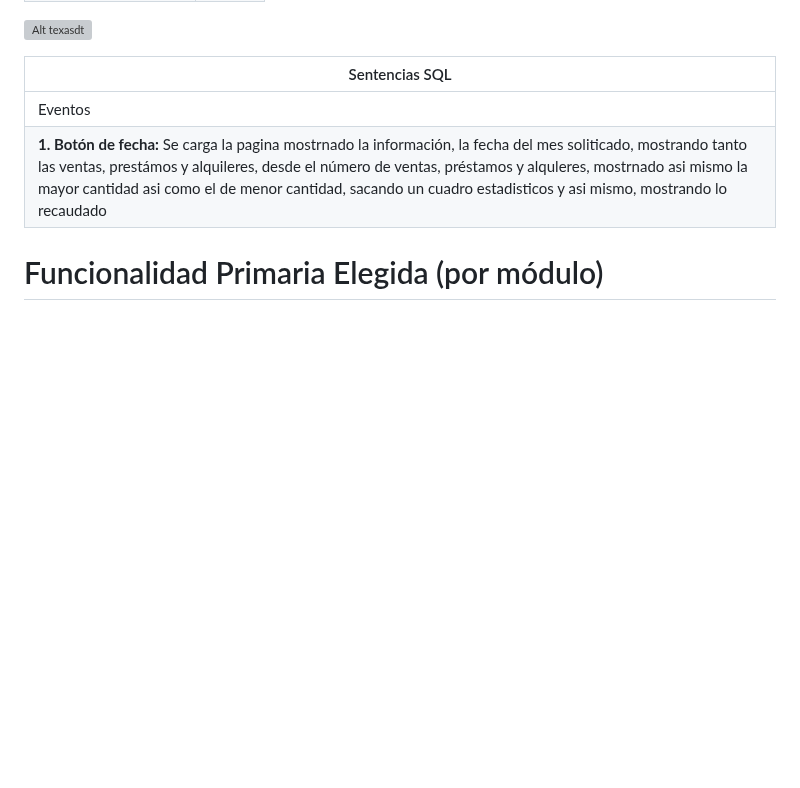
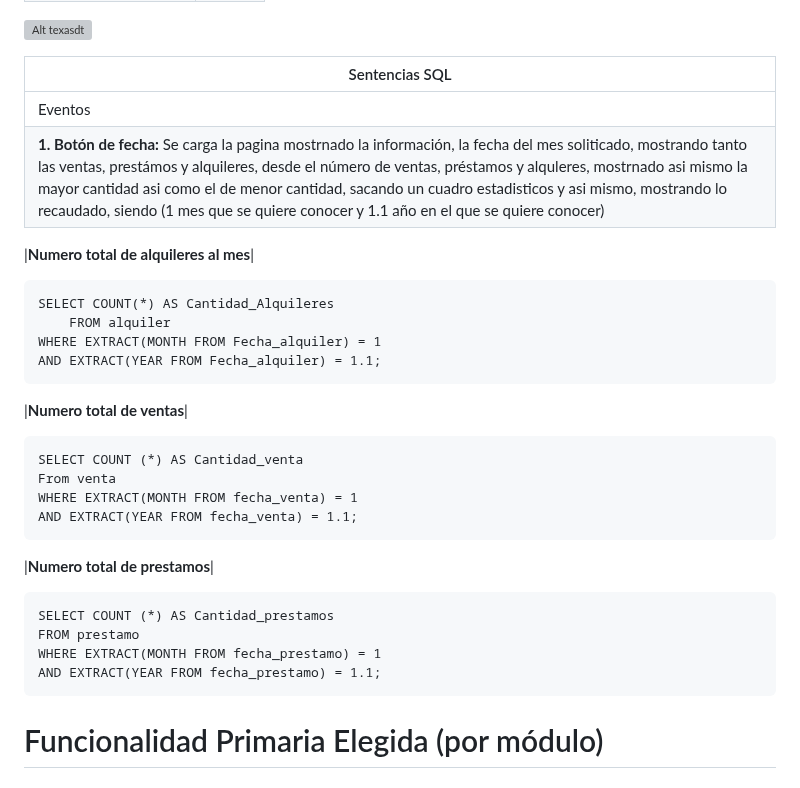
Before and after one commit to Dafi-18/DBD-Grupo-3, a Markdown page: Prototipo-Querys.md, the part around the change. Drawn GitHub-style; blank space fills up the shorter version; grey boxes are pictures that could not be loaded.

```diff
--- a/Prototipo-Querys.md
+++ b/Prototipo-Querys.md
@@ -689,7 +689,29 @@ tipo de servicios realizado por el Ceiis y un conteo total de los servicio prest
 | Sentencias SQL |
 | --- |
 | Eventos |
-| **1. Botón de fecha:** Se carga la pagina mostrnado la información, la fecha del mes soliticado, mostrando tanto las ventas, prestámos y alquileres, desde el número de ventas, préstamos y alquleres, mostrnado asi mismo la mayor cantidad asi como el de menor cantidad, sacando un cuadro estadisticos y asi mismo, mostrando lo recaudado|
+| **1. Botón de fecha:** Se carga la pagina mostrnado la información, la fecha del mes soliticado, mostrando tanto las ventas, prestámos y alquileres, desde el número de ventas, préstamos y alquleres, mostrnado asi mismo la mayor cantidad asi como el de menor cantidad, sacando un cuadro estadisticos y asi mismo, mostrando lo recaudado, siendo (1 mes que se quiere conocer y 1.1 año en el que se quiere conocer)|
+
+|**Numero total de alquileres al mes**|
+
+	SELECT COUNT(*) AS Cantidad_Alquileres
+		FROM alquiler
+	WHERE EXTRACT(MONTH FROM Fecha_alquiler) = 1
+	AND EXTRACT(YEAR FROM Fecha_alquiler) = 1.1;
+
+|**Numero total de ventas**|
+
+	SELECT COUNT (*) AS Cantidad_venta
+	From venta
+	WHERE EXTRACT(MONTH FROM fecha_venta) = 1
+	AND EXTRACT(YEAR FROM fecha_venta) = 1.1;
+
+|**Numero total de prestamos**|
+
+	SELECT COUNT (*) AS Cantidad_prestamos
+	FROM prestamo
+	WHERE EXTRACT(MONTH FROM fecha_prestamo) = 1
+	AND EXTRACT(YEAR FROM fecha_prestamo) = 1.1;
+
 # Funcionalidad Primaria Elegida (por módulo)
 
 ### 1.Modulo de seguridad
```
